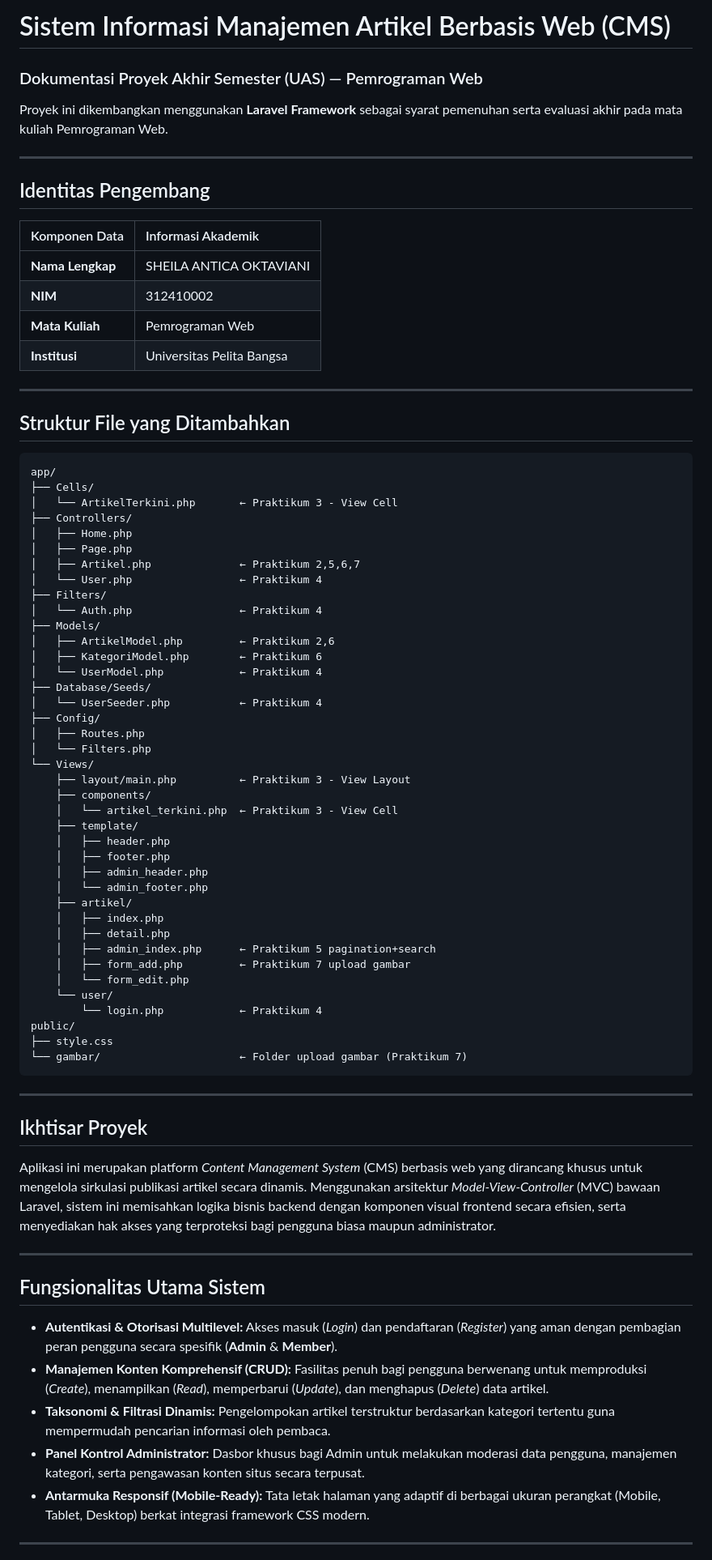
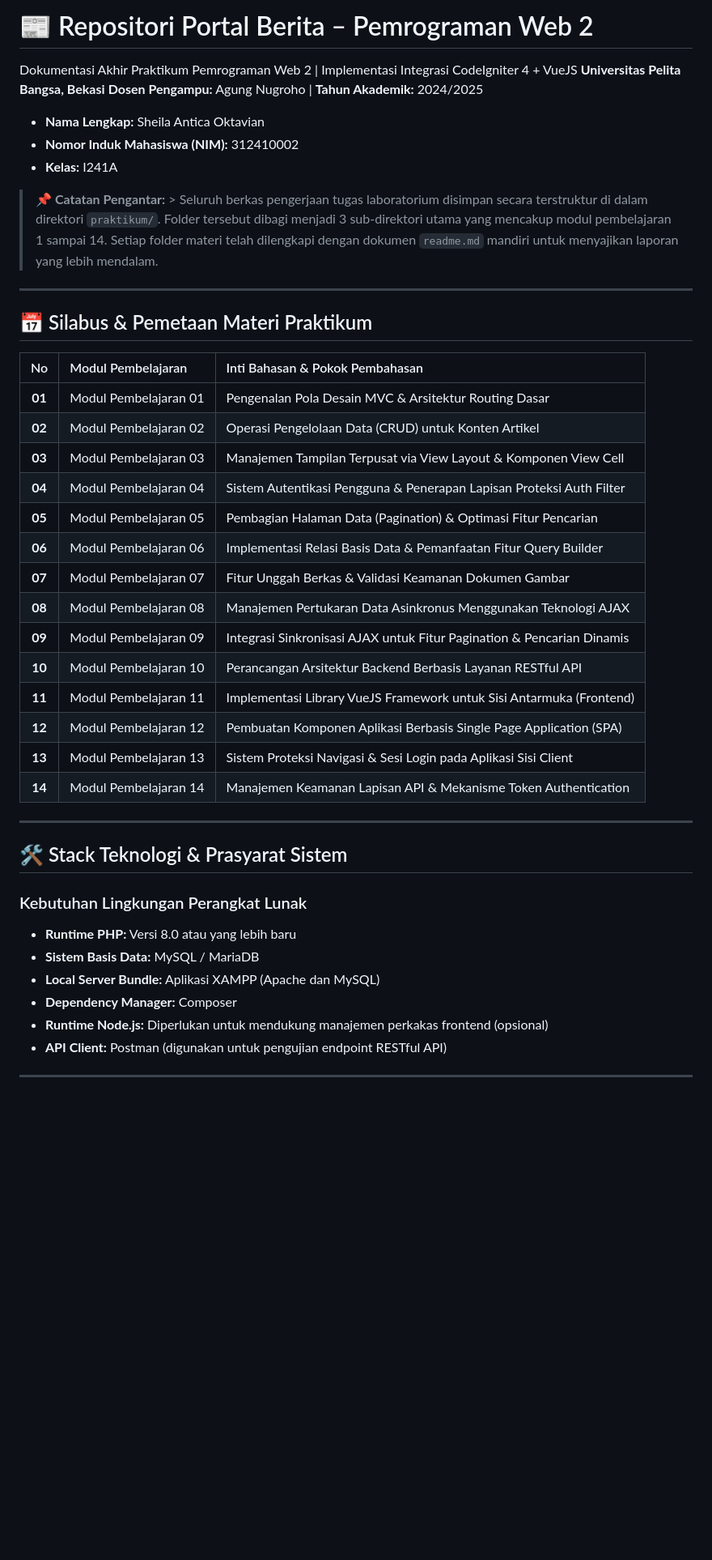
Before and after one commit to SheilaAnticaOktaviani/Laporan-praktikum-terakhir--Web2, a Markdown page: README.md, the part around one of its changes. Shown at 81% size. Rendered like a GitHub page; blank space fills up the shorter version.

````diff
--- a/README.md
+++ b/README.md
@@ -1,76 +1,46 @@
-#  Sistem Informasi Manajemen Artikel Berbasis Web (CMS)
+# 📰 Repositori Portal Berita – Pemrograman Web 2
 
-###  Dokumentasi Proyek Akhir Semester (UAS) — Pemrograman Web
-Proyek ini dikembangkan menggunakan **Laravel Framework** sebagai syarat pemenuhan serta evaluasi akhir pada mata kuliah Pemrograman Web.
+Dokumentasi Akhir Praktikum Pemrograman Web 2 | Implementasi Integrasi CodeIgniter 4 + VueJS
+**Universitas Pelita Bangsa, Bekasi** **Dosen Pengampu:** Agung Nugroho | **Tahun Akademik:** 2024/2025
+
+* **Nama Lengkap:** Sheila Antica Oktavian
+* **Nomor Induk Mahasiswa (NIM):** 312410002
+* **Kelas:** I241A
+
+> **📌 Catatan Pengantar:** > Seluruh berkas pengerjaan tugas laboratorium disimpan secara terstruktur di dalam direktori `praktikum/`. Folder tersebut dibagi menjadi 3 sub-direktori utama yang mencakup modul pembelajaran 1 sampai 14. Setiap folder materi telah dilengkapi dengan dokumen `readme.md` mandiri untuk menyajikan laporan yang lebih mendalam.
 
 ---
 
-##  Identitas Pengembang
-| Komponen Data | Informasi Akademik |
-| :--- | :--- |
-| **Nama Lengkap** | SHEILA ANTICA OKTAVIANI|
-| **NIM** | 312410002 |
-| **Mata Kuliah** | Pemrograman Web |
-| **Institusi** | Universitas Pelita Bangsa |
+## 📅 Silabus & Pemetaan Materi Praktikum
 
----
-## Struktur File yang Ditambahkan
-```
-app/
-├── Cells/
-│   └── ArtikelTerkini.php       ← Praktikum 3 - View Cell
-├── Controllers/
-│   ├── Home.php
-│   ├── Page.php
-│   ├── Artikel.php              ← Praktikum 2,5,6,7
-│   └── User.php                 ← Praktikum 4
-├── Filters/
-│   └── Auth.php                 ← Praktikum 4
-├── Models/
-│   ├── ArtikelModel.php         ← Praktikum 2,6
-│   ├── KategoriModel.php        ← Praktikum 6
-│   └── UserModel.php            ← Praktikum 4
-├── Database/Seeds/
-│   └── UserSeeder.php           ← Praktikum 4
-├── Config/
-│   ├── Routes.php
-│   └── Filters.php
-└── Views/
-    ├── layout/main.php          ← Praktikum 3 - View Layout
-    ├── components/
-    │   └── artikel_terkini.php  ← Praktikum 3 - View Cell
-    ├── template/
-    │   ├── header.php
-    │   ├── footer.php
-    │   ├── admin_header.php
-    │   └── admin_footer.php
-    ├── artikel/
-    │   ├── index.php
-    │   ├── detail.php
-    │   ├── admin_index.php      ← Praktikum 5 pagination+search
-    │   ├── form_add.php         ← Praktikum 7 upload gambar
-    │   └── form_edit.php
-    └── user/
-        └── login.php            ← Praktikum 4
-public/
-├── style.css
-└── gambar/                      ← Folder upload gambar (Praktikum 7)
-```
-
----
-##  Ikhtisar Proyek
-
-Aplikasi ini merupakan platform *Content Management System* (CMS) berbasis web yang dirancang khusus untuk mengelola sirkulasi publikasi artikel secara dinamis. Menggunakan arsitektur *Model-View-Controller* (MVC) bawaan Laravel, sistem ini memisahkan logika bisnis backend dengan komponen visual frontend secara efisien, serta menyediakan hak akses yang terproteksi bagi pengguna biasa maupun administrator.
+| No | Modul Pembelajaran | Inti Bahasan & Pokok Pembahasan |
+| :---: | :--- | :--- |
+| **01** | Modul Pembelajaran 01 | Pengenalan Pola Desain MVC & Arsitektur Routing Dasar |
+| **02** | Modul Pembelajaran 02 | Operasi Pengelolaan Data (CRUD) untuk Konten Artikel |
+| **03** | Modul Pembelajaran 03 | Manajemen Tampilan Terpusat via View Layout & Komponen View Cell |
+| **04** | Modul Pembelajaran 04 | Sistem Autentikasi Pengguna & Penerapan Lapisan Proteksi Auth Filter |
+| **05** | Modul Pembelajaran 05 | Pembagian Halaman Data (Pagination) & Optimasi Fitur Pencarian |
+| **06** | Modul Pembelajaran 06 | Implementasi Relasi Basis Data & Pemanfaatan Fitur Query Builder |
+| **07** | Modul Pembelajaran 07 | Fitur Unggah Berkas & Validasi Keamanan Dokumen Gambar |
+| **08** | Modul Pembelajaran 08 | Manajemen Pertukaran Data Asinkronus Menggunakan Teknologi AJAX |
+| **09** | Modul Pembelajaran 09 | Integrasi Sinkronisasi AJAX untuk Fitur Pagination & Pencarian Dinamis |
+| **10** | Modul Pembelajaran 10 | Perancangan Arsitektur Backend Berbasis Layanan RESTful API |
+| **11** | Modul Pembelajaran 11 | Implementasi Library VueJS Framework untuk Sisi Antarmuka (Frontend) |
+| **12** | Modul Pembelajaran 12 | Pembuatan Komponen Aplikasi Berbasis Single Page Application (SPA) |
+| **13** | Modul Pembelajaran 13 | Sistem Proteksi Navigasi & Sesi Login pada Aplikasi Sisi Client |
+| **14** | Modul Pembelajaran 14 | Manajemen Keamanan Lapisan API & Mekanisme Token Authentication |
 
 ---
 
-##  Fungsionalitas Utama Sistem
+## 🛠️ Stack Teknologi & Prasyarat Sistem
 
-* **Autentikasi & Otorisasi Multilevel:** Akses masuk (*Login*) dan pendaftaran (*Register*) yang aman dengan pembagian peran pengguna secara spesifik (**Admin** & **Member**).
-* **Manajemen Konten Komprehensif (CRUD):** Fasilitas penuh bagi pengguna berwenang untuk memproduksi (*Create*), menampilkan (*Read*), memperbarui (*Update*), dan menghapus (*Delete*) data artikel.
-* **Taksonomi & Filtrasi Dinamis:** Pengelompokan artikel terstruktur berdasarkan kategori tertentu guna mempermudah pencarian informasi oleh pembaca.
-* **Panel Kontrol Administrator:** Dasbor khusus bagi Admin untuk melakukan moderasi data pengguna, manajemen kategori, serta pengawasan konten situs secara terpusat.
-* **Antarmuka Responsif (Mobile-Ready):** Tata letak halaman yang adaptif di berbagai ukuran perangkat (Mobile, Tablet, Desktop) berkat integrasi framework CSS modern.
+### Kebutuhan Lingkungan Perangkat Lunak
+* **Runtime PHP:** Versi 8.0 atau yang lebih baru
+* **Sistem Basis Data:** MySQL / MariaDB
+* **Local Server Bundle:** Aplikasi XAMPP (Apache dan MySQL)
+* **Dependency Manager:** Composer
+* **Runtime Node.js:** Diperlukan untuk mendukung manajemen perkakas frontend (opsional)
+* **API Client:** Postman (digunakan untuk pengujian endpoint RESTful API)
 
 ---
 
````
Also changed, not shown: other parts of README.md (+25 -19 lines).
